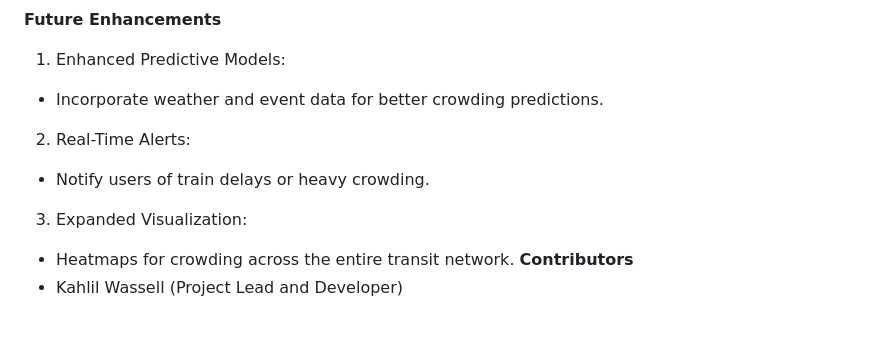
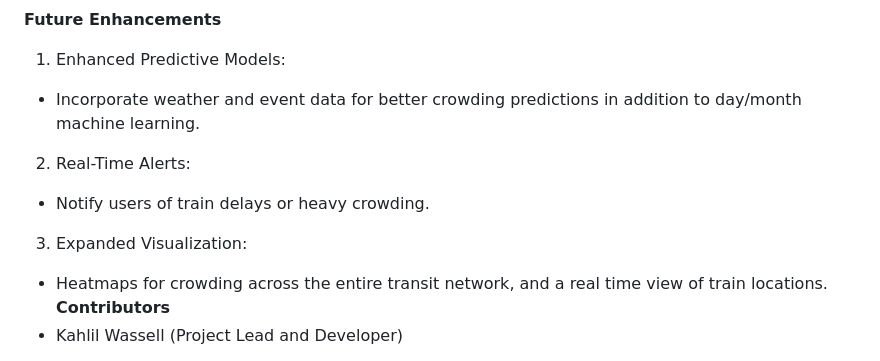
Before and after one commit to kahlilwassell/MPCS53014FinalProject, a Markdown page: README.md, the part around the change. Rendered like a GitHub page; blank space fills up the shorter version.

```diff
--- a/README.md
+++ b/README.md
@@ -137,11 +137,11 @@ spark-submit --class StreamStationEntries \
 
 **Future Enhancements**
 1. Enhanced Predictive Models:
-  - Incorporate weather and event data for better crowding predictions.
+  - Incorporate weather and event data for better crowding predictions in addition to day/month machine learning.
 2. Real-Time Alerts:
   - Notify users of train delays or heavy crowding.
 3. Expanded Visualization:
-  - Heatmaps for crowding across the entire transit network.
+  - Heatmaps for crowding across the entire transit network, and a real time view of train locations.
 **Contributors**
   - Kahlil Wassell (Project Lead and Developer)
 
```
